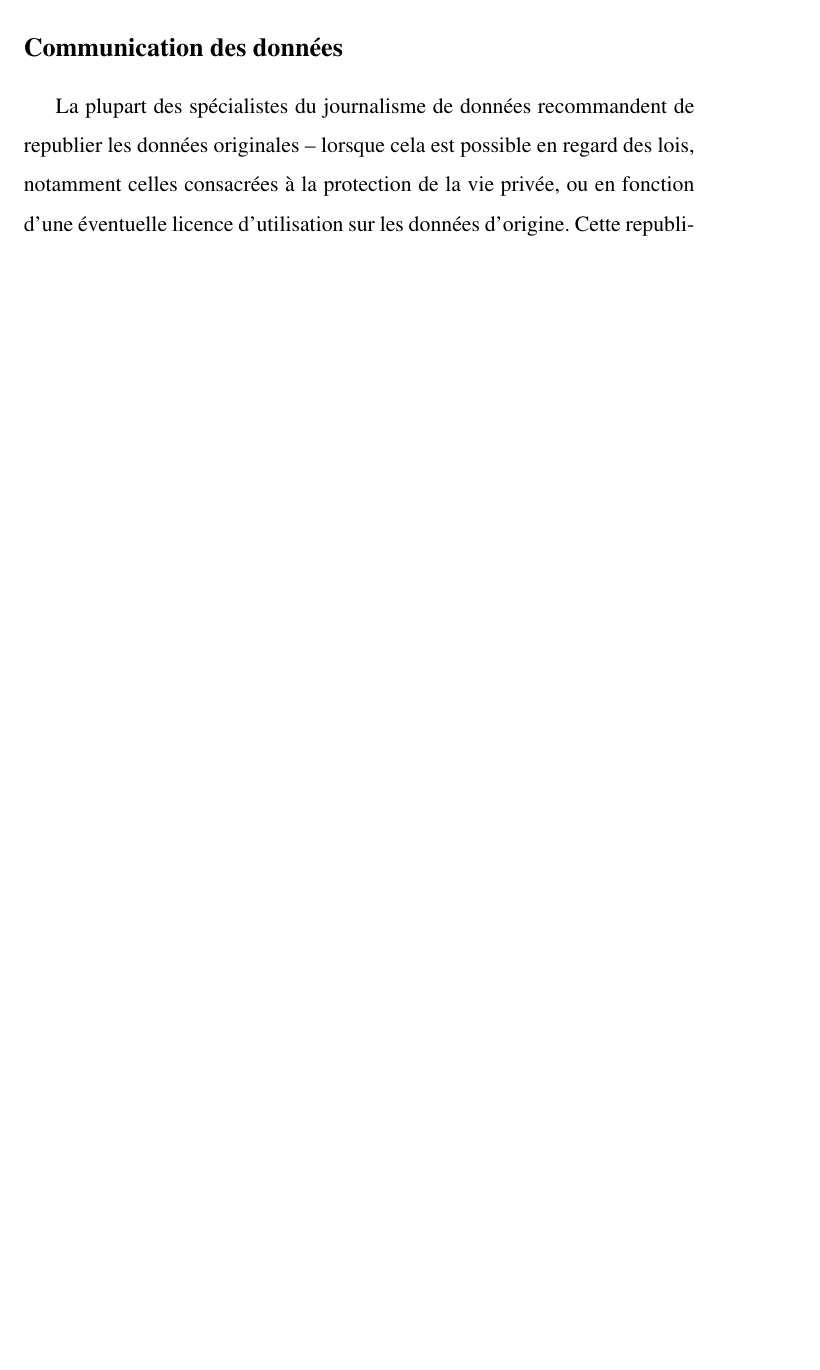
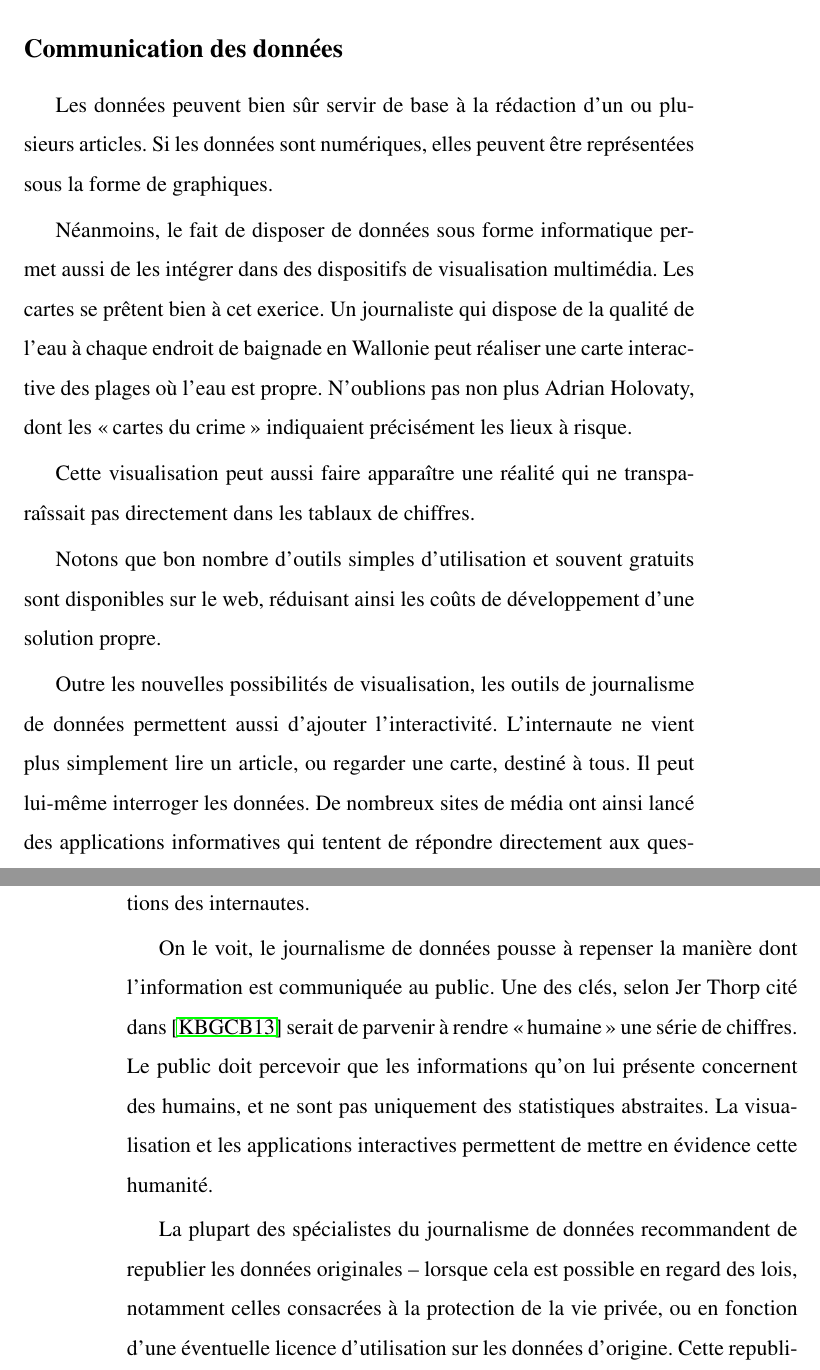
Before and after one commit to rmathot/MemoireJournalisme, a LaTeX book (src/document.tex, which reads src/chapitre1.tex): part of page 11 of 21 before the commit and two parts of pages 13 and 14 of 23 after it, the two joined at a grey line, cut so that both start at the same text, the shorter picture padded with empty space. Compiled offline with pdfLaTeX.

Commit message:
Chap 1, v1 complète

```diff
--- a/src/chapitre1.tex
+++ b/src/chapitre1.tex
@@ -136,6 +186,36 @@ construire ou compléter la base de données.
 
 \subsection{Communication des données}
 
+Les données peuvent bien sûr servir de base à la rédaction d'un ou plusieurs articles.
+Si les données sont numériques, elles peuvent être représentées sous la forme de
+graphiques.
+
+Néanmoins, le fait de disposer de données sous forme informatique permet aussi de
+les intégrer dans des dispositifs de visualisation multimédia.
+Les cartes se prêtent bien à cet exerice. Un journaliste qui dispose de la qualité
+de l'eau à chaque endroit de baignade en Wallonie peut réaliser une carte interactive
+des plages où l'eau est propre. N'oublions pas non plus Adrian Holovaty, dont les \og
+cartes du crime \fg indiquaient précisément les lieux à risque.
+
+Cette visualisation peut aussi faire apparaître une réalité qui ne transparaîssait
+pas directement dans les tablaux de chiffres.
+
+Notons que bon nombre d'outils simples d'utilisation et souvent gratuits sont
+disponibles sur le web, réduisant ainsi les coûts de développement d'une solution
+propre.
+
+Outre les nouvelles possibilités de visualisation, les outils de journalisme de
+données permettent aussi d'ajouter l'interactivité. L'internaute ne vient plus
+simplement lire un article, ou regarder une carte, destiné à tous. Il peut lui-même
+interroger les données. De nombreux sites de média ont ainsi lancé des
+applications informatives qui tentent de répondre directement aux questions des internautes.
+
+On le voit, le journalisme de données pousse à repenser la manière dont l'information
+est communiquée au public. Une des clés, selon Jer Thorp cité dans \cite{handbookfr}
+serait de parvenir à rendre \og humaine \fg une série de chiffres. Le public doit
+percevoir que les informations qu'on lui présente concernent des humains, et ne sont
+pas uniquement des statistiques abstraites. La visualisation et les applications
+interactives permettent de mettre en évidence cette humanité.
 
 La plupart des spécialistes du journalisme de données recommandent de republier les
 données originales -- lorsque cela est possible en regard des lois, notamment celles
```
Also changed, not shown: src/chapitre1.tex (56 more changed lines).
